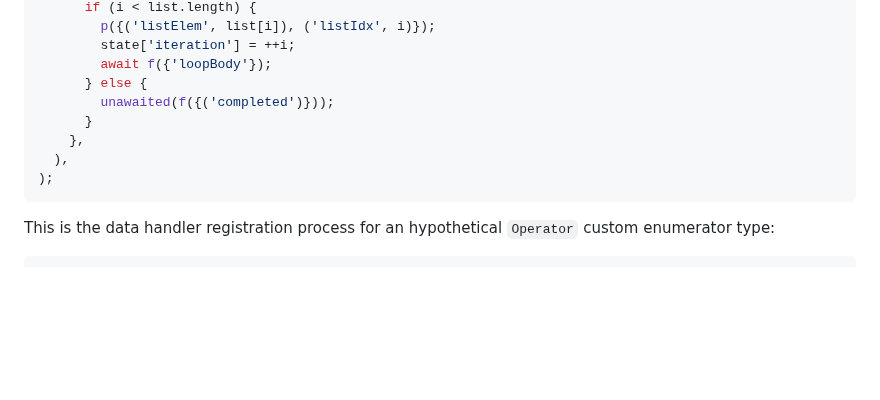
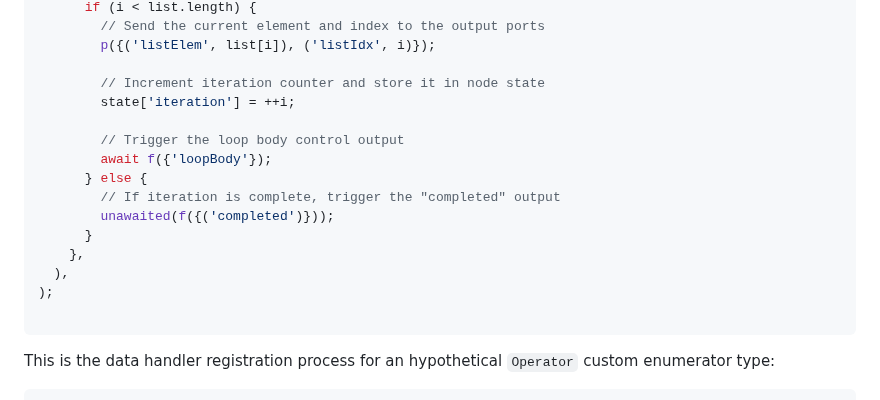
Before and after one commit to wolfie82/fl_nodes, a Markdown page: QUICKSTART.md, the part around one of its changes. Drawn GitHub-style; blank space fills up the shorter version.

````diff
--- a/QUICKSTART.md
+++ b/QUICKSTART.md
@@ -483,13 +495,20 @@ controller.registerNodePrototype(
       if (i < list.length) {
+        // Send the current element and index to the output ports
         p({('listElem', list[i]), ('listIdx', i)});
+
+        // Increment iteration counter and store it in node state
         state['iteration'] = ++i;
+
+        // Trigger the loop body control output
         await f({'loopBody'});
       } else {
+        // If iteration is complete, trigger the "completed" output
         unawaited(f({('completed')}));
       }
     },
   ),
 );
+
 ```
 
 This is the data handler registration process for an hypothetical `Operator`
````
Also changed, not shown: other parts of QUICKSTART.md (+30 -18 lines).
